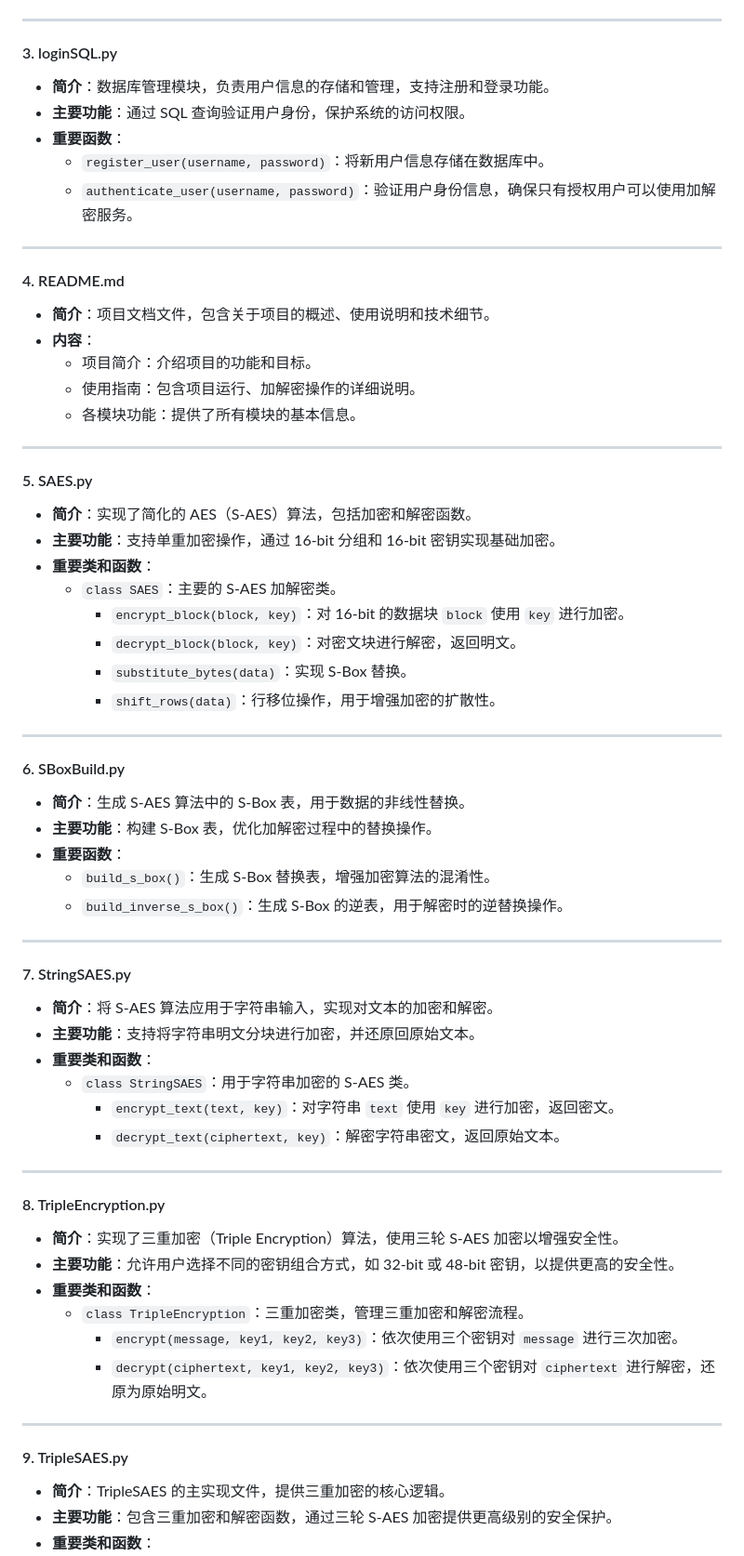
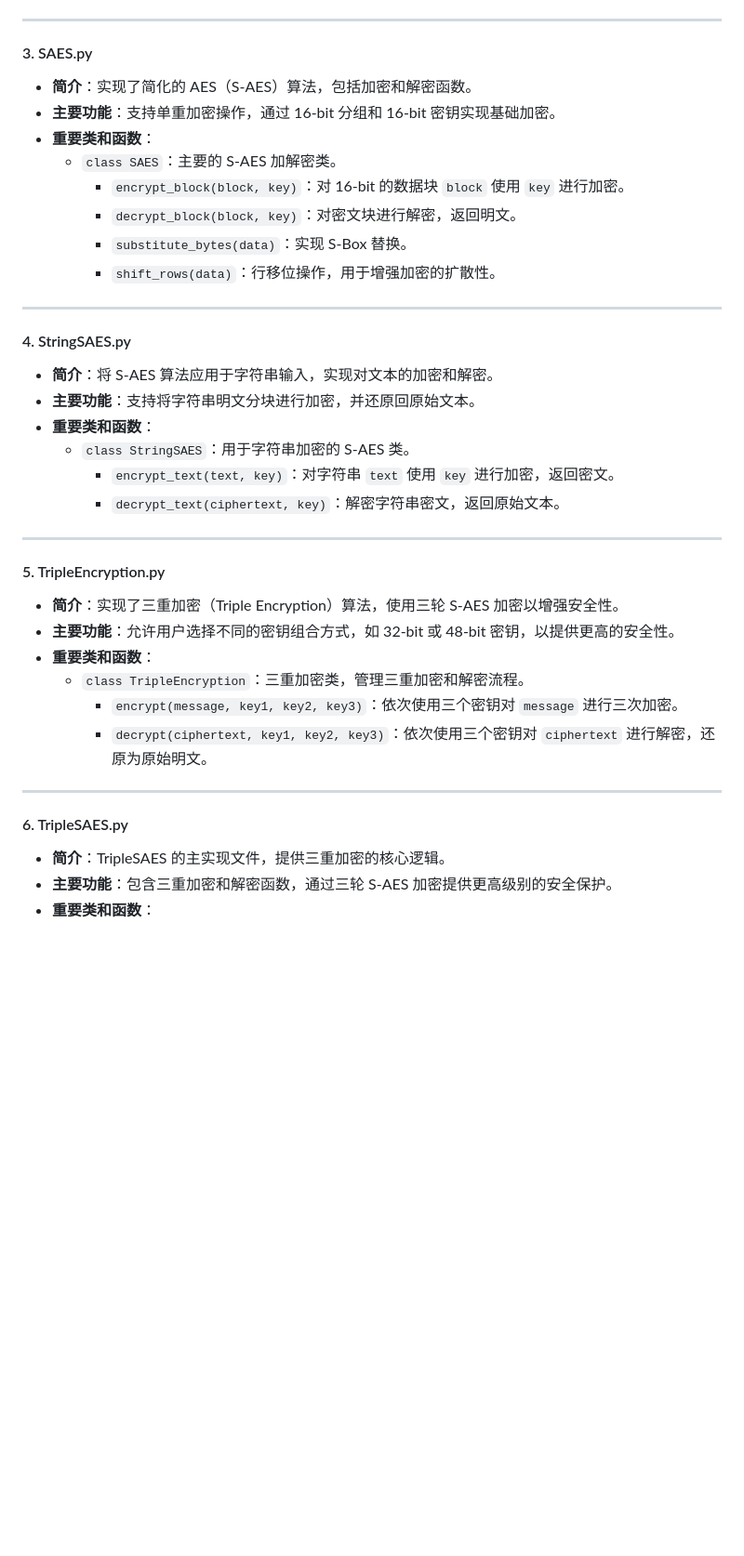
Before and after one commit to CoffeeTau/DSG_S-AES_2024, a Markdown page: README.md, the part around one of its changes. Shown at 93% size. GitHub-like rendering; blank space fills up the shorter version.

```diff
--- a/README.md
+++ b/README.md
@@ -193,25 +193,7 @@
 
 ---
 
-#### 3. loginSQL.py
-- **简介**：数据库管理模块，负责用户信息的存储和管理，支持注册和登录功能。
-- **主要功能**：通过 SQL 查询验证用户身份，保护系统的访问权限。
-- **重要函数**：
-  - `register_user(username, password)`：将新用户信息存储在数据库中。
-  - `authenticate_user(username, password)`：验证用户身份信息，确保只有授权用户可以使用加解密服务。
-
----
-
-#### 4. README.md
-- **简介**：项目文档文件，包含关于项目的概述、使用说明和技术细节。
-- **内容**：
-  - 项目简介：介绍项目的功能和目标。
-  - 使用指南：包含项目运行、加解密操作的详细说明。
-  - 各模块功能：提供了所有模块的基本信息。
-
----
-
-#### 5. SAES.py
+#### 3. SAES.py
 - **简介**：实现了简化的 AES（S-AES）算法，包括加密和解密函数。
 - **主要功能**：支持单重加密操作，通过 16-bit 分组和 16-bit 密钥实现基础加密。
 - **重要类和函数**：
@@ -223,16 +205,7 @@
 
 ---
 
-#### 6. SBoxBuild.py
-- **简介**：生成 S-AES 算法中的 S-Box 表，用于数据的非线性替换。
-- **主要功能**：构建 S-Box 表，优化加解密过程中的替换操作。
-- **重要函数**：
-  - `build_s_box()`：生成 S-Box 替换表，增强加密算法的混淆性。
-  - `build_inverse_s_box()`：生成 S-Box 的逆表，用于解密时的逆替换操作。
-
----
-
-#### 7. StringSAES.py
+#### 4. StringSAES.py
 - **简介**：将 S-AES 算法应用于字符串输入，实现对文本的加密和解密。
 - **主要功能**：支持将字符串明文分块进行加密，并还原回原始文本。
 - **重要类和函数**：
@@ -242,7 +215,7 @@
 
 ---
 
-#### 8. TripleEncryption.py
+#### 5. TripleEncryption.py
 - **简介**：实现了三重加密（Triple Encryption）算法，使用三轮 S-AES 加密以增强安全性。
 - **主要功能**：允许用户选择不同的密钥组合方式，如 32-bit 或 48-bit 密钥，以提供更高的安全性。
 - **重要类和函数**：
@@ -252,7 +225,7 @@
 
 ---
 
-#### 9. TripleSAES.py
+#### 6. TripleSAES.py
 - **简介**：TripleSAES 的主实现文件，提供三重加密的核心逻辑。
 - **主要功能**：包含三重加密和解密函数，通过三轮 S-AES 加密提供更高级别的安全保护。
 - **重要类和函数**：
```
Also changed, not shown: other parts of README.md (+2 -2 lines).
